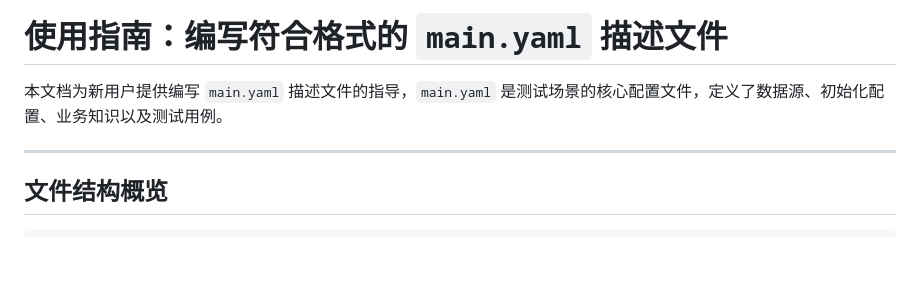
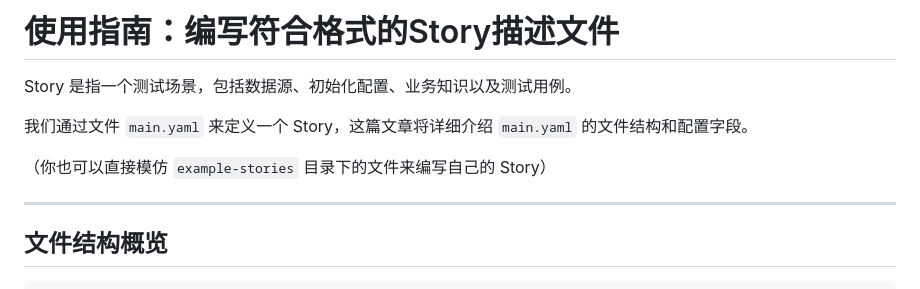
Before and after one commit to DataMini/asktable-better, a Markdown page: docs/STORY_README.md, the part around the change. GitHub-like rendering; blank space fills up the shorter version.

```diff
--- a/docs/STORY_README.md
+++ b/docs/STORY_README.md
@@ -1,6 +1,10 @@
-# 使用指南：编写符合格式的 `main.yaml` 描述文件
+# 使用指南：编写符合格式的Story描述文件
 
-本文档为新用户提供编写 `main.yaml` 描述文件的指导，`main.yaml` 是测试场景的核心配置文件，定义了数据源、初始化配置、业务知识以及测试用例。
+Story 是指一个测试场景，包括数据源、初始化配置、业务知识以及测试用例。
+
+我们通过文件 `main.yaml` 来定义一个 Story，这篇文章将详细介绍 `main.yaml` 的文件结构和配置字段。
+
+（你也可以直接模仿 `example-stories` 目录下的文件来编写自己的 Story）
 
 ---
 
```
